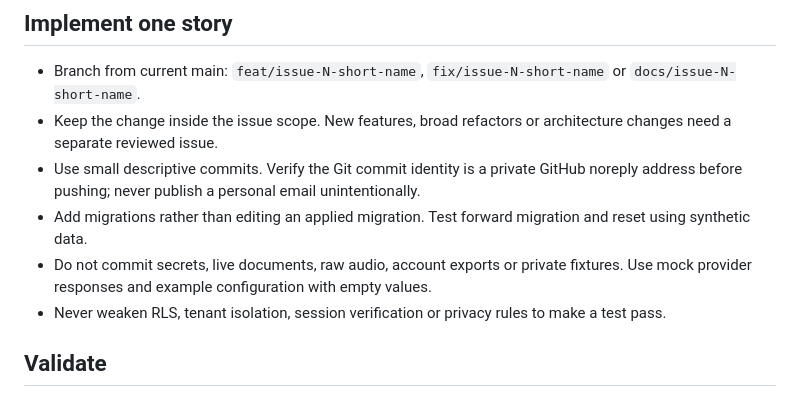
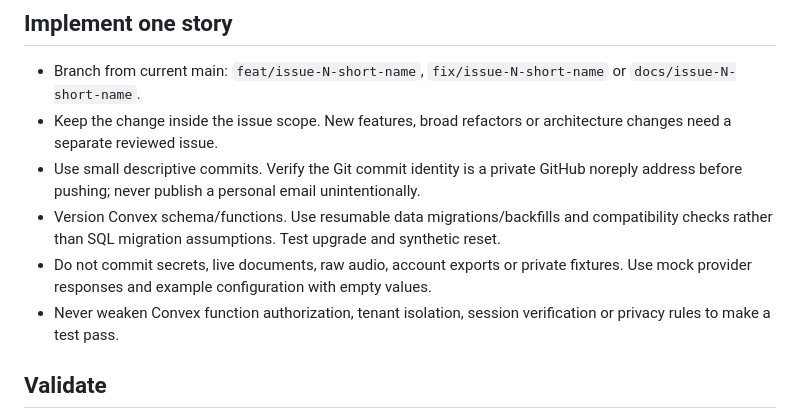
Before and after one commit to santos-sanz/learn-anything, a Markdown page: AGENTS.md, the part around the change. Rendered like a GitHub page.

```diff
--- a/AGENTS.md
+++ b/AGENTS.md
@@ -14,9 +14,9 @@ This file defines the development workflow for this repository. It does not auth
 - Branch from current main: `feat/issue-N-short-name`, `fix/issue-N-short-name` or `docs/issue-N-short-name`.
 - Keep the change inside the issue scope. New features, broad refactors or architecture changes need a separate reviewed issue.
 - Use small descriptive commits. Verify the Git commit identity is a private GitHub noreply address before pushing; never publish a personal email unintentionally.
-- Add migrations rather than editing an applied migration. Test forward migration and reset using synthetic data.
+- Version Convex schema/functions. Use resumable data migrations/backfills and compatibility checks rather than SQL migration assumptions. Test upgrade and synthetic reset.
 - Do not commit secrets, live documents, raw audio, account exports or private fixtures. Use mock provider responses and example configuration with empty values.
-- Never weaken RLS, tenant isolation, session verification or privacy rules to make a test pass.
+- Never weaken Convex function authorization, tenant isolation, session verification or privacy rules to make a test pass.
 
 ## Validate
 
```
